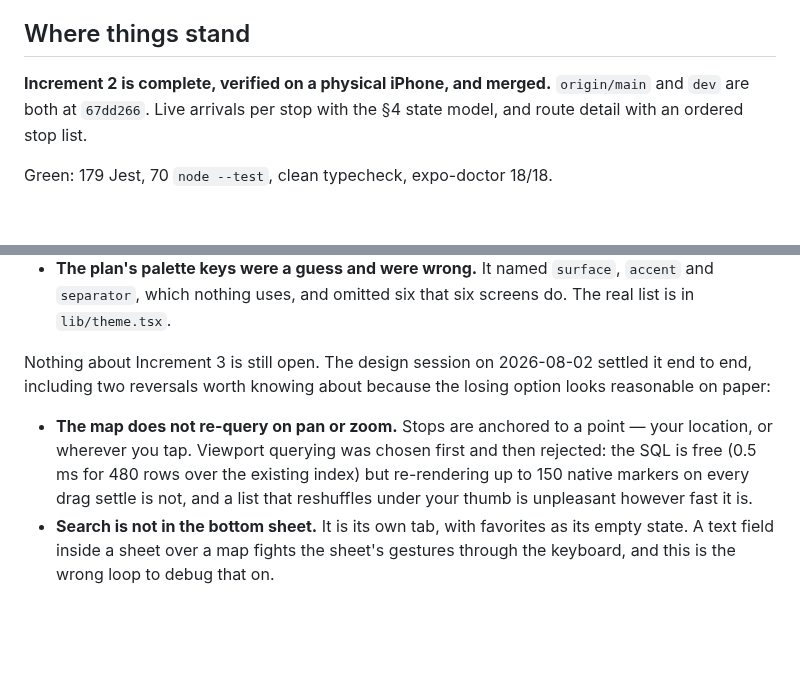
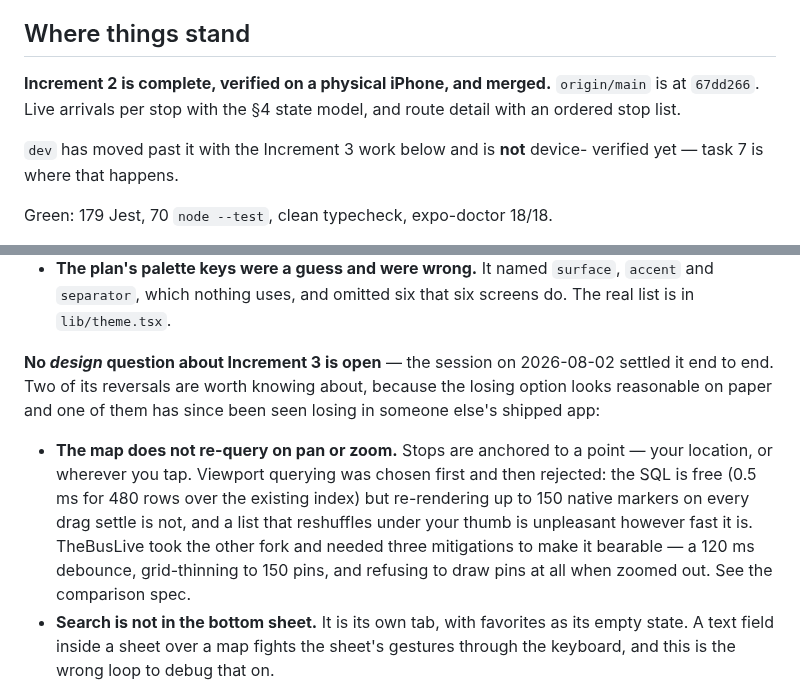
Before and after one commit to choytr/where-da-bus, a Markdown page: docs/handoff.md, 2 parts joined by grey strips. Rendered like a GitHub page; blank space fills up the shorter version.

Commit message:
Correct two lines the handoff update left stale
dev has moved past 67dd266 and is not device-verified; "nothing is open" was
about the design, and reads wrong now that the build is half done.

Co-Authored-By: Claude Opus 5 <noreply@anthropic.com>
Claude-Session: https://claude.ai/code/session_013eHDSNnS8N8RF6EmAprqMf

```diff
--- a/docs/handoff.md
+++ b/docs/handoff.md
@@ -30,8 +30,11 @@ the source of truth.
 ## Where things stand
 
 **Increment 2 is complete, verified on a physical iPhone, and merged.**
-`origin/main` and `dev` are both at `67dd266`. Live arrivals per stop with the
-§4 state model, and route detail with an ordered stop list.
+`origin/main` is at `67dd266`. Live arrivals per stop with the §4 state model,
+and route detail with an ordered stop list.
+
+`dev` has moved past it with the Increment 3 work below and is **not** device-
+verified yet — task 7 is where that happens.
 
 Green: 179 Jest, 70 `node --test`, clean typecheck, expo-doctor 18/18.
 
@@ -121,15 +124,19 @@ natively; nothing after it is worth building if the map does not render. Run
   `accent` and `separator`, which nothing uses, and omitted six that six screens
   do. The real list is in `lib/theme.tsx`.
 
-Nothing about Increment 3 is still open. The design session on 2026-08-02
-settled it end to end, including two reversals worth knowing about because the
-losing option looks reasonable on paper:
+**No *design* question about Increment 3 is open** — the session on 2026-08-02
+settled it end to end. Two of its reversals are worth knowing about, because the
+losing option looks reasonable on paper and one of them has since been seen
+losing in someone else's shipped app:
 
 - **The map does not re-query on pan or zoom.** Stops are anchored to a point —
   your location, or wherever you tap. Viewport querying was chosen first and
   then rejected: the SQL is free (0.5 ms for 480 rows over the existing index)
   but re-rendering up to 150 native markers on every drag settle is not, and a
   list that reshuffles under your thumb is unpleasant however fast it is.
+  TheBusLive took the other fork and needed three mitigations to make it
+  bearable — a 120 ms debounce, grid-thinning to 150 pins, and refusing to draw
+  pins at all when zoomed out. See the comparison spec.
 - **Search is not in the bottom sheet.** It is its own tab, with favorites as
   its empty state. A text field inside a sheet over a map fights the sheet's
   gestures through the keyboard, and this is the wrong loop to debug that on.
```
